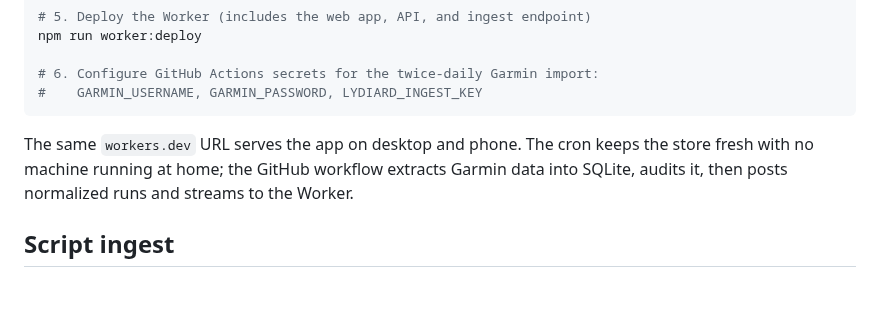
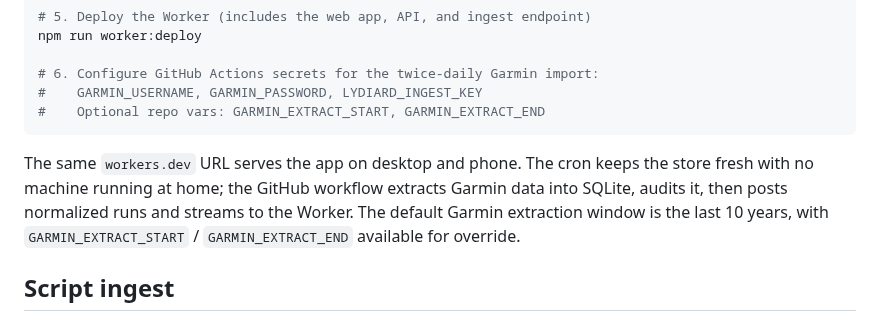
Before and after one commit to jackboyla/lydiard, a Markdown page: docs/agent-api.md, the part around the change. Rendered like a GitHub page; blank space fills up the shorter version.

````diff
--- a/docs/agent-api.md
+++ b/docs/agent-api.md
@@ -60,11 +60,13 @@ npm run worker:deploy
 
 # 6. Configure GitHub Actions secrets for the twice-daily Garmin import:
 #    GARMIN_USERNAME, GARMIN_PASSWORD, LYDIARD_INGEST_KEY
+#    Optional repo vars: GARMIN_EXTRACT_START, GARMIN_EXTRACT_END
 ```
 
 The same `workers.dev` URL serves the app on desktop and phone. The cron keeps the store fresh with
 no machine running at home; the GitHub workflow extracts Garmin data into SQLite, audits it, then
-posts normalized runs and streams to the Worker.
+posts normalized runs and streams to the Worker. The default Garmin extraction window is the last 10
+years, with `GARMIN_EXTRACT_START` / `GARMIN_EXTRACT_END` available for override.
 
 ## Script ingest
 
````
Also changed, not shown: README.md (+9 -7 lines), progress/progress.md (+9 -0 lines), progress/screenshots/training-log-desktop.png (added), progress/screenshots/training-log-mobile.png (added), 6 other files.
